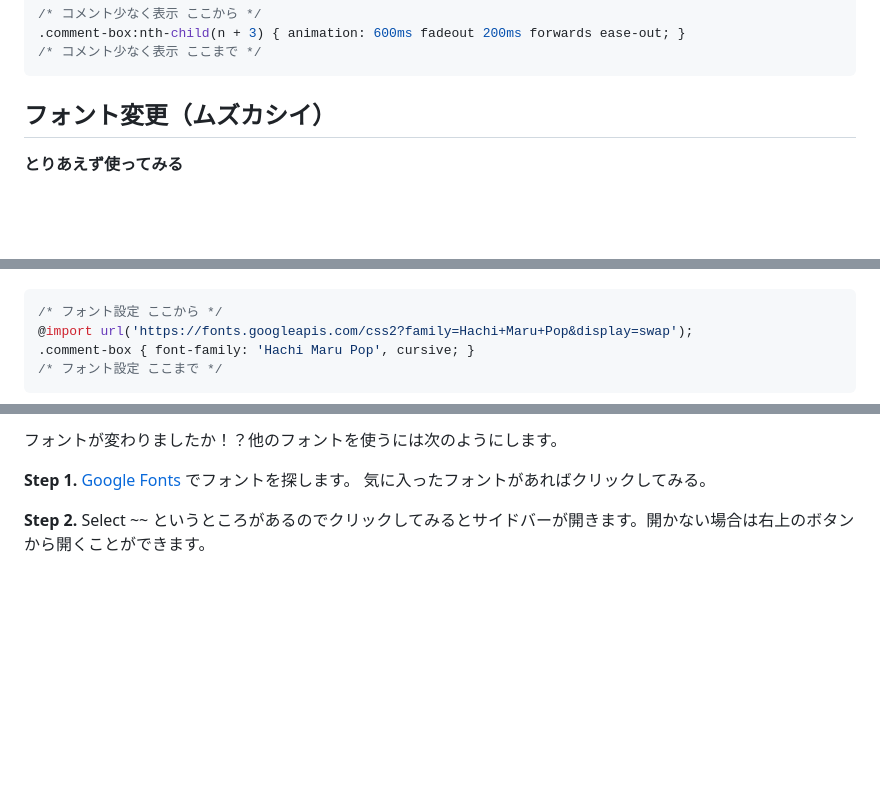
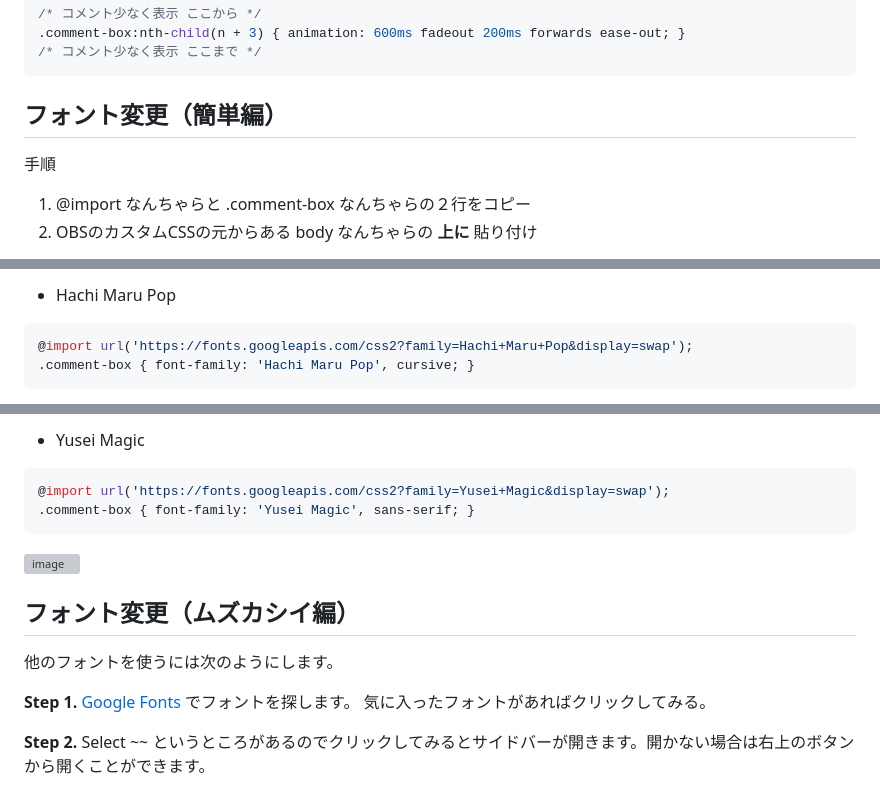
Before and after one commit to dep689/vucomme, a Markdown page: README.md, 3 parts joined by grey strips. Drawn GitHub-style; blank space fills up the shorter version; grey boxes are pictures that could not be loaded.

````diff
--- a/README.md
+++ b/README.md
@@ -67,7 +67,9 @@ https://www.colordic.org などから色を探せます。6桁なら色、8桁
 /* コメント少なく表示 ここまで */
 ```
 
-## フォント変更（ムズカシイ）
+## フォント変更（簡単編）
 
-__とりあえず使ってみる__
+手順
+1. @import なんちゃらと .comment-box なんちゃらの２行をコピー
+2. OBSのカスタムCSSの元からある body なんちゃらの __上に__ 貼り付け
 
@@ -75,7 +78,7 @@ __とりあえず使ってみる__
 
+
+- Hachi Maru Pop
 ```css
-/* フォント設定 ここから */
 @import url('https://fonts.googleapis.com/css2?family=Hachi+Maru+Pop&display=swap');
 .comment-box { font-family: 'Hachi Maru Pop', cursive; }
-/* フォント設定 ここまで */
 ```
@@ -82,5 +86,16 @@ __とりあえず使ってみる__
 
-フォントが変わりましたか！？他のフォントを使うには次のようにします。
+
+- Yusei Magic
+```css
+@import url('https://fonts.googleapis.com/css2?family=Yusei+Magic&display=swap');
+.comment-box { font-family: 'Yusei Magic', sans-serif; }
+```
+![image](https://github.com/dep689/vucomme/assets/117683899/c9b100e3-0ef9-47a6-975e-3cfd8ae8fb36)
+
+
+## フォント変更（ムズカシイ編）
+
+他のフォントを使うには次のようにします。
 
 __Step 1.__ [Google Fonts](https://fonts.google.com/?subset=japanese&noto.script=Jpan) でフォントを探します。
 気に入ったフォントがあればクリックしてみる。
````
Also changed, not shown: other parts of README.md (+3 -1 lines).
